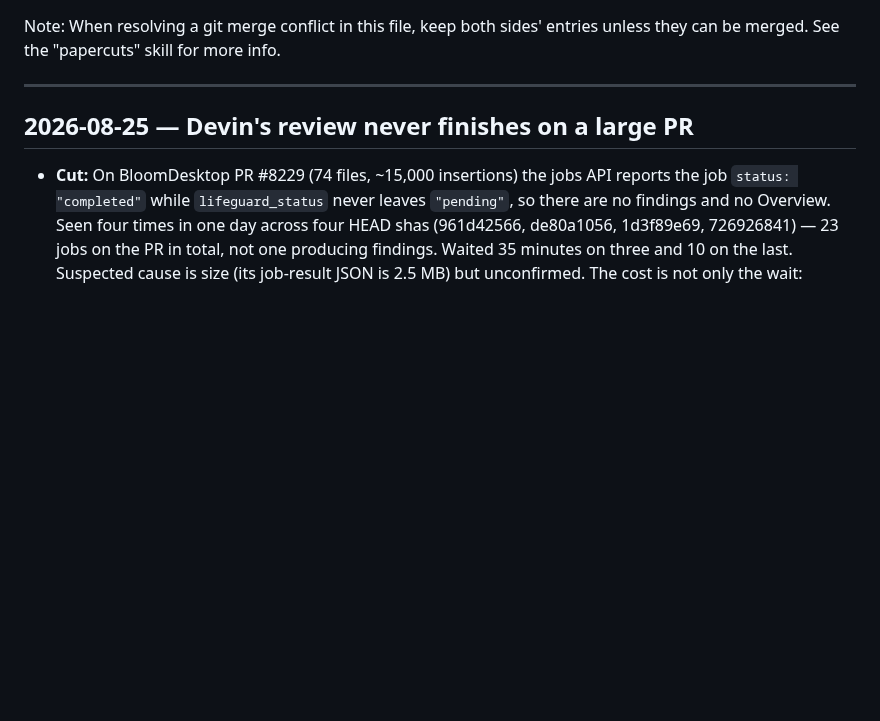
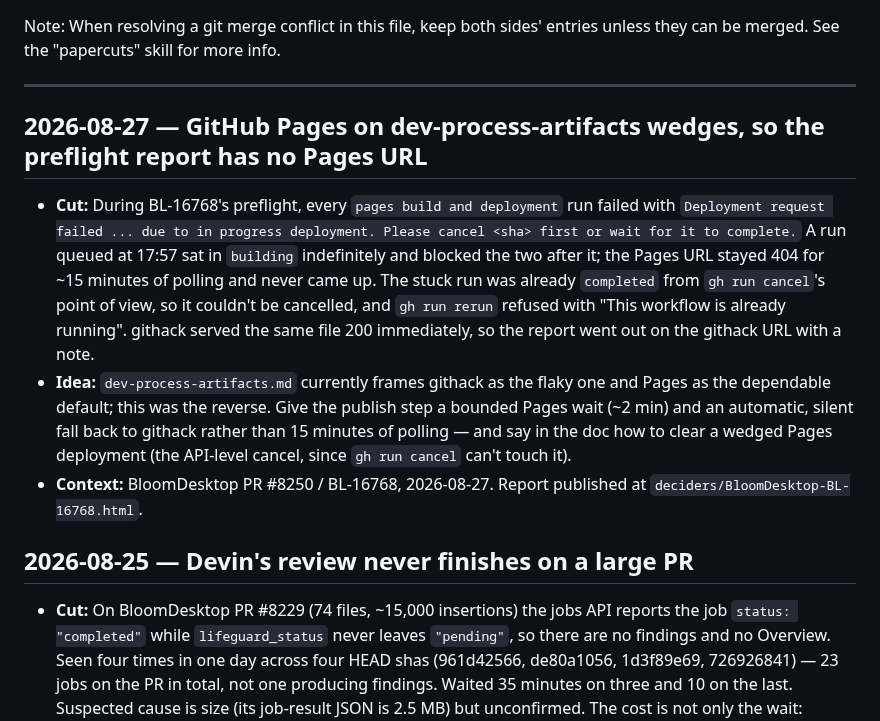
Before and after one commit to BloomBooks/bloom-team-skills, a Markdown page: PAPERCUTS.md, the part around the change. Drawn GitHub-style; blank space fills up the shorter version.

Commit message:
papercut: GitHub Pages on dev-process-artifacts wedges, blocking preflight report URLs

```diff
--- a/PAPERCUTS.md
+++ b/PAPERCUTS.md
@@ -1,6 +1,23 @@
 Note: When resolving a git merge conflict in this file, keep both sides' entries unless they can be merged. See the "papercuts" skill for more info.
 
 ---
+
+## 2026-08-27 — GitHub Pages on dev-process-artifacts wedges, so the preflight report has no Pages URL
+
+- **Cut:** During BL-16768's preflight, every `pages build and deployment` run failed with
+  `Deployment request failed ... due to in progress deployment. Please cancel <sha> first or wait
+  for it to complete.` A run queued at 17:57 sat in `building` indefinitely and blocked the two
+  after it; the Pages URL stayed 404 for ~15 minutes of polling and never came up. The stuck run
+  was already `completed` from `gh run cancel`'s point of view, so it couldn't be cancelled, and
+  `gh run rerun` refused with "This workflow is already running". githack served the same file 200
+  immediately, so the report went out on the githack URL with a note.
+- **Idea:** `dev-process-artifacts.md` currently frames githack as the flaky one and Pages as the
+  dependable default; this was the reverse. Give the publish step a bounded Pages wait (~2 min)
+  and an automatic, silent fall back to githack rather than 15 minutes of polling — and say in the
+  doc how to clear a wedged Pages deployment (the API-level cancel, since `gh run cancel` can't
+  touch it).
+- **Context:** BloomDesktop PR #8250 / BL-16768, 2026-08-27. Report published at
+  `deciders/BloomDesktop-BL-16768.html`.
 
 ## 2026-08-25 — Devin's review never finishes on a large PR
 
```
